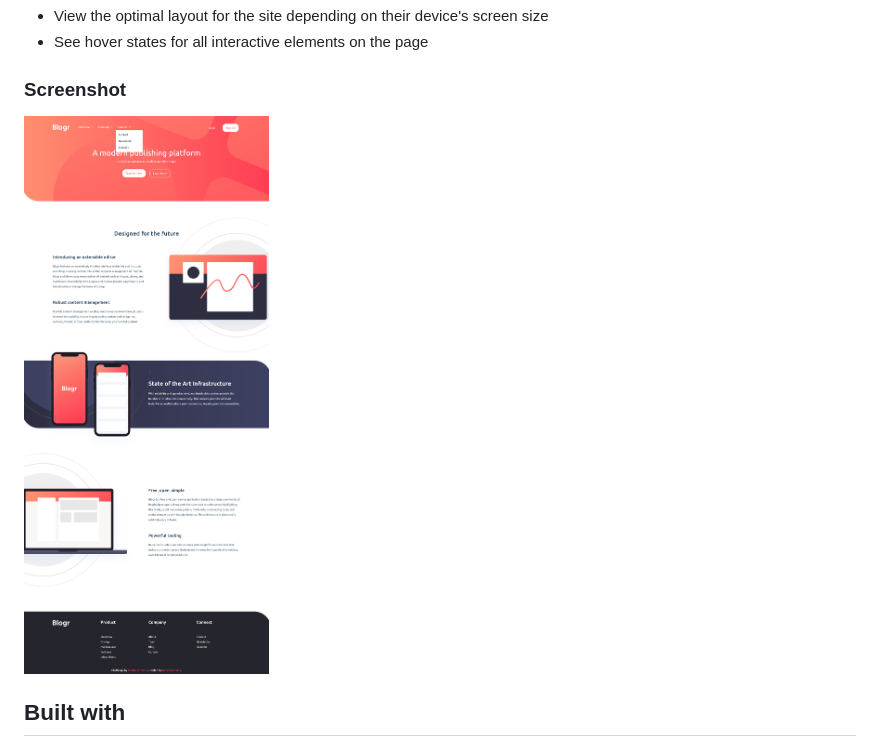
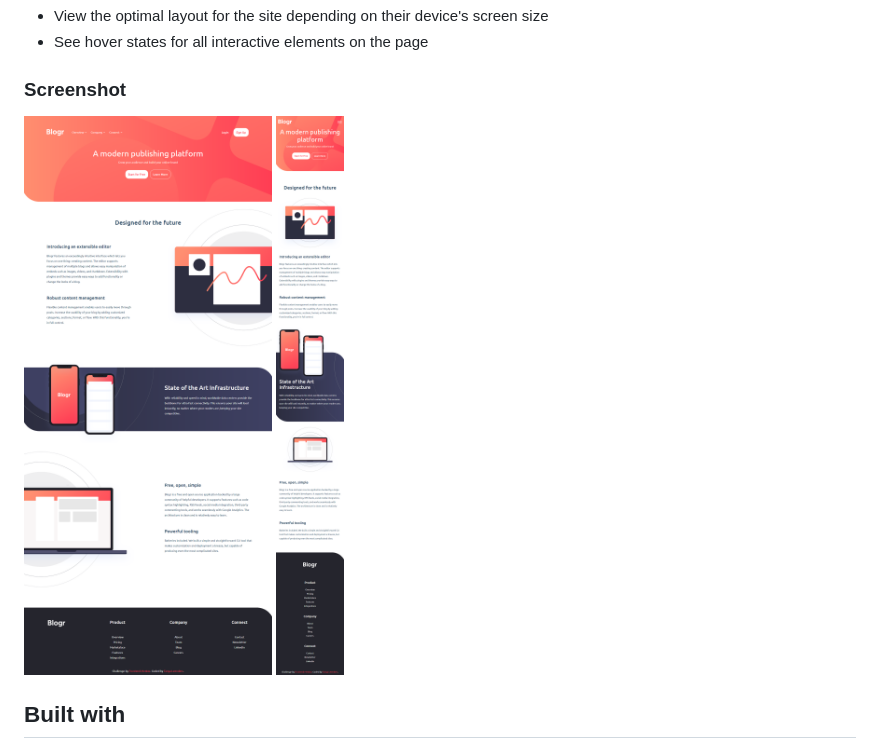
Before and after one commit to Tanya-Amber-L/Blogr-landing-page, a Markdown page: README.md, the part around the change. Drawn GitHub-style; pictures changed too: images/solution-desktop-view.png, images/solution-mobile-view.png (added).

Commit message:
correction html, add mobile solution and showed it in readme

```diff
--- a/README.md
+++ b/README.md
@@ -24,7 +24,7 @@ Users should be able to:
 - See hover states for all interactive elements on the page
 
 ### Screenshot
-![Desktop view](/images/solution-desktop-view.png)
+![Desktop view](/images/solution-desktop-view.png) ![Mobile view](/images/solution-mobile-view.png)
 
 
 ## Built with
```
Also changed, not shown: 1 other file.
